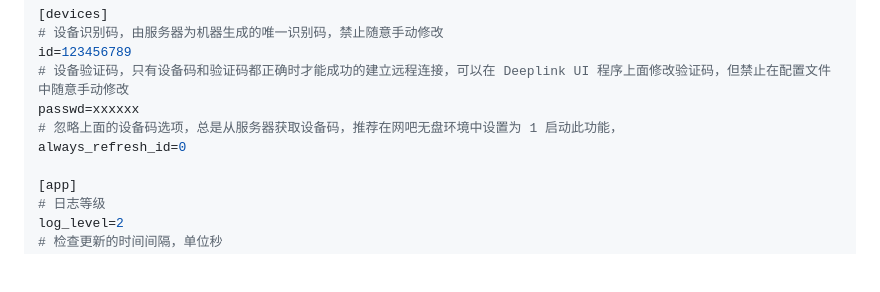
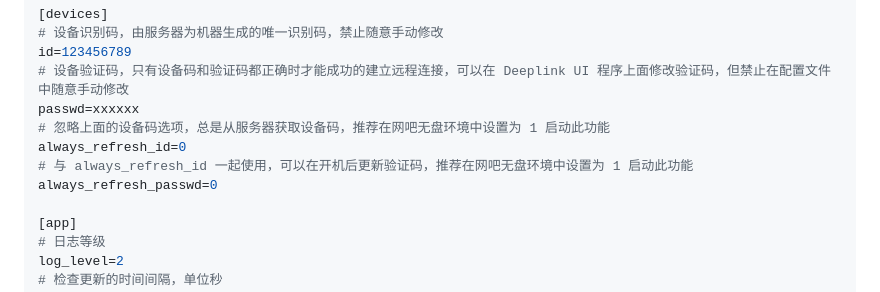
Before and after one commit to DeepLinkProtocol/DeepLinkSDK-Win, a Markdown page: docs/configuration_cn.md, the part around the change. Drawn GitHub-style; blank space fills up the shorter version.

```diff
--- a/docs/configuration_cn.md
+++ b/docs/configuration_cn.md
@@ -16,8 +16,10 @@ token=xxx.xxx.xxx
 id=123456789
 # 设备验证码，只有设备码和验证码都正确时才能成功的建立远程连接，可以在 Deeplink UI 程序上面修改验证码，但禁止在配置文件中随意手动修改
 passwd=xxxxxx
-# 忽略上面的设备码选项，总是从服务器获取设备码，推荐在网吧无盘环境中设置为 1 启动此功能，
+# 忽略上面的设备码选项，总是从服务器获取设备码，推荐在网吧无盘环境中设置为 1 启动此功能
 always_refresh_id=0
+# 与 always_refresh_id 一起使用，可以在开机后更新验证码，推荐在网吧无盘环境中设置为 1 启动此功能
+always_refresh_passwd=0
 
 [app]
 # 日志等级
```
Also changed, not shown: docs/configuration.md (+2 -0 lines).
